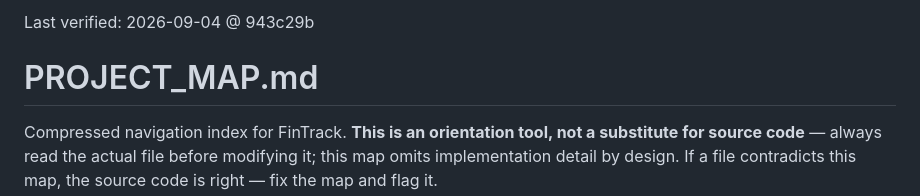
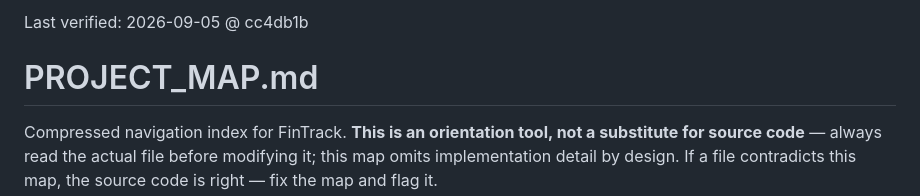
Before and after one commit to m0hd1121/Fintrack1, a Markdown page: PROJECT_MAP.md, the part around the change. Rendered like a GitHub page.

Commit message:
Refresh PROJECT_MAP Last verified header
Co-Authored-By: Claude Opus 5 <noreply@anthropic.com>
Claude-Session: https://claude.ai/code/session_0184drdhsbQaLBZdmiCL34Jj

```diff
--- a/PROJECT_MAP.md
+++ b/PROJECT_MAP.md
@@ -1,4 +1,4 @@
-Last verified: 2026-09-04 @ 943c29b
+Last verified: 2026-09-05 @ cc4db1b
 
 # PROJECT_MAP.md
 
```
